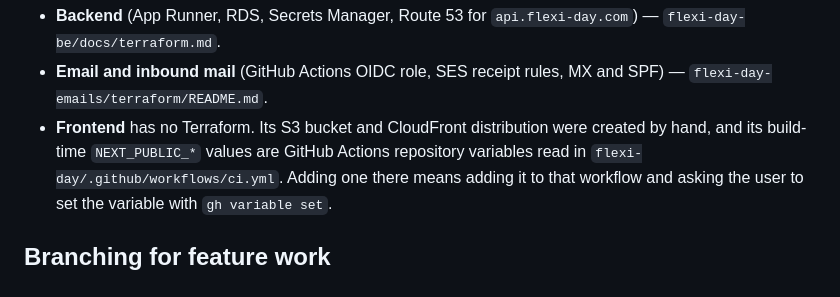
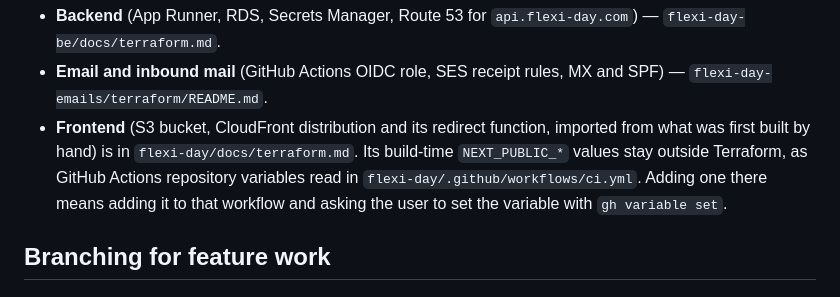
Before and after one commit to Daniel88dev/flexi-day-workspace, a Markdown page: CLAUDE.md, the part around the change. Rendered like a GitHub page.

Commit message:
Point the Frontend infrastructure bullet at its new Terraform
The frontend's bucket, CloudFront distribution and redirect function are now
imported into flexi-day/terraform/ (T-154), so the bullet no longer says the
frontend has no Terraform. The NEXT_PUBLIC_* build variables stay in GitHub
Actions.

Co-Authored-By: Claude Fable 5.1 <noreply@anthropic.com>

```diff
--- a/CLAUDE.md
+++ b/CLAUDE.md
@@ -102,8 +102,9 @@ terminal.
   `flexi-day-be/docs/terraform.md`.
 - **Email and inbound mail** (GitHub Actions OIDC role, SES receipt rules, MX and SPF) —
   `flexi-day-emails/terraform/README.md`.
-- **Frontend** has no Terraform. Its S3 bucket and CloudFront distribution were created by hand, and
-  its build-time `NEXT_PUBLIC_*` values are GitHub Actions repository variables read in
+- **Frontend** (S3 bucket, CloudFront distribution and its redirect function, imported from what
+  was first built by hand) is in `flexi-day/docs/terraform.md`. Its build-time `NEXT_PUBLIC_*`
+  values stay outside Terraform, as GitHub Actions repository variables read in
   `flexi-day/.github/workflows/ci.yml`. Adding one there means adding it to that workflow and asking
   the user to set the variable with `gh variable set`.
 
```
